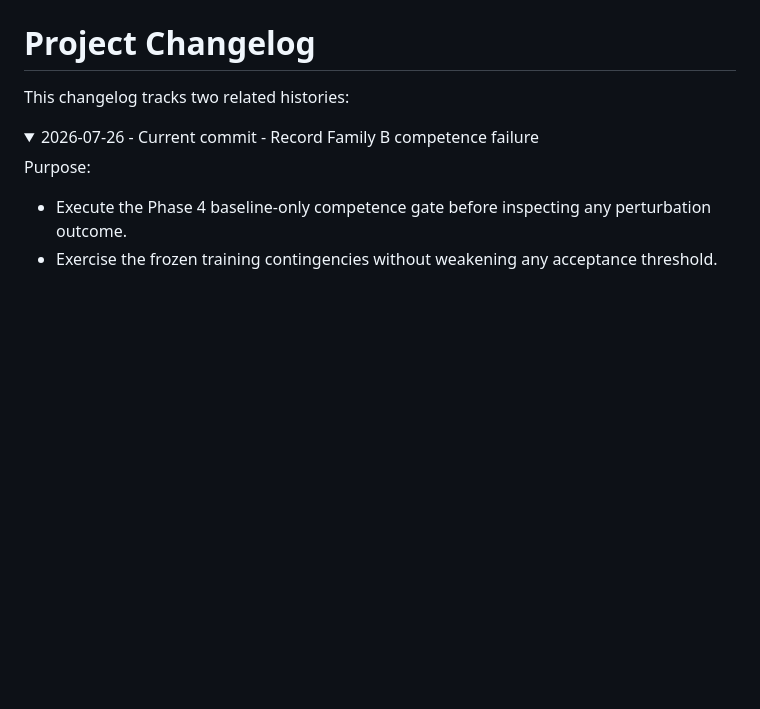
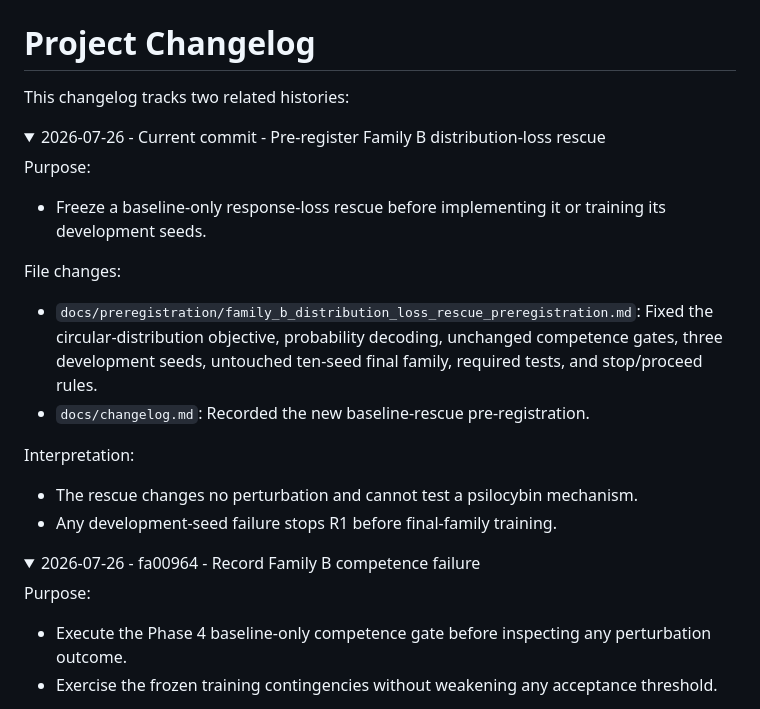
Before and after one commit to BobRice1/working-memory-rnn, a Markdown page: docs/changelog.md, the part around the change. Drawn GitHub-style; folded sections open; blank space fills up the shorter version.

Commit message:
Preregister Family B distribution-loss rescue

```diff
--- a/docs/changelog.md
+++ b/docs/changelog.md
@@ -3,7 +3,30 @@
 This changelog tracks two related histories:
 
 <details>
-<summary>2026-07-26 - Current commit - Record Family B competence failure</summary>
+<summary>2026-07-26 - Current commit - Pre-register Family B distribution-loss rescue</summary>
+
+Purpose:
+
+- Freeze a baseline-only response-loss rescue before implementing it or
+  training its development seeds.
+
+File changes:
+
+- `docs/preregistration/family_b_distribution_loss_rescue_preregistration.md`:
+  Fixed the circular-distribution objective, probability decoding, unchanged
+  competence gates, three development seeds, untouched ten-seed final family,
+  required tests, and stop/proceed rules.
+- `docs/changelog.md`: Recorded the new baseline-rescue pre-registration.
+
+Interpretation:
+
+- The rescue changes no perturbation and cannot test a psilocybin mechanism.
+- Any development-seed failure stops R1 before final-family training.
+
+</details>
+
+<details>
+<summary>2026-07-26 - fa00964 - Record Family B competence failure</summary>
 
 Purpose:
 
```
Also changed, not shown: docs/preregistration/family_b_distribution_loss_rescue_preregistration.md (added, +185 -0 lines).
